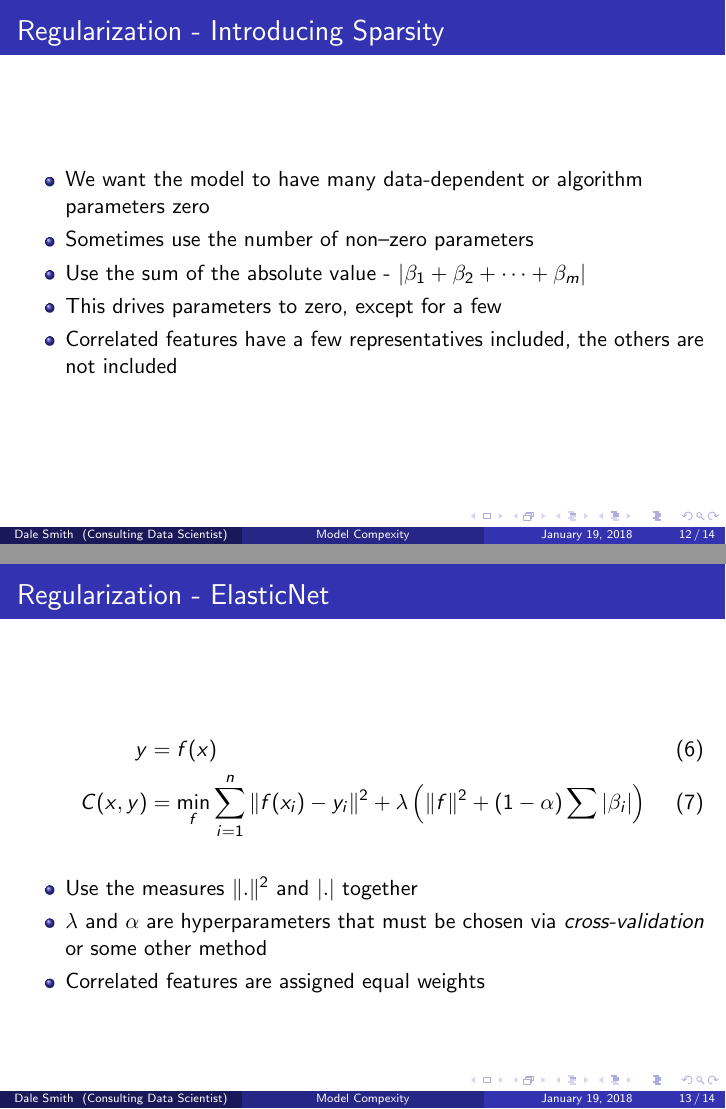
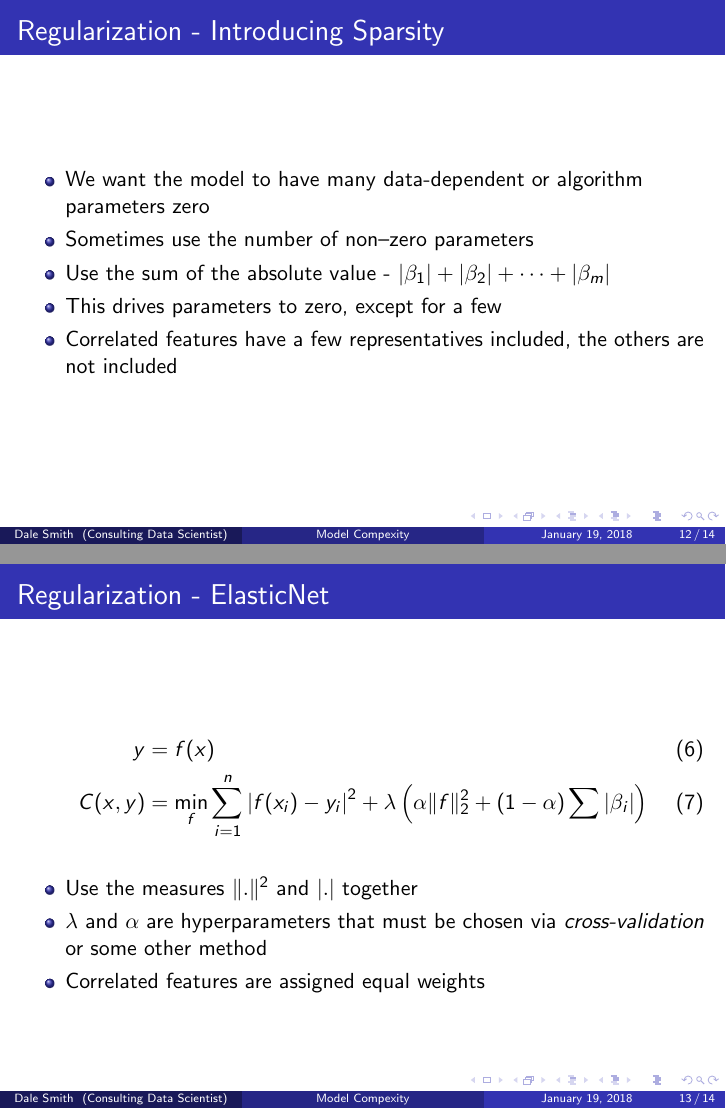
Before and after one commit to dtsmith2001/regularization, LaTeX slides (presentation_1.tex): pages 12 and 13 of 14, joined at a grey line. Compiled offline with pdfLaTeX.

Commit message:
fixed typos

```diff
--- a/presentation_1.tex
+++ b/presentation_1.tex
@@ -229,7 +229,7 @@ C(x, y) &= \min_f \sum_{i=1}^{n} \left| f(x_i) - y_i \right|^2 + \lambda \| f \|
 \begin{itemize}
 \item We want the model to have many data-dependent or algorithm parameters zero
 \item Sometimes use the number of non--zero parameters
-\item Use the sum of the absolute value - $| \beta_1 + \beta_2 + \cdots + \beta_m |$
+\item Use the sum of the absolute value - $| \beta_1 | + | \beta_2 | + \cdots + | \beta_m |$
 \item This drives parameters to zero, except for a few
 \item Correlated features have a few representatives included, the others are not included
 \end{itemize}
@@ -239,7 +239,7 @@ C(x, y) &= \min_f \sum_{i=1}^{n} \left| f(x_i) - y_i \right|^2 + \lambda \| f \|
 \frametitle{Regularization - ElasticNet}
 \begin{align}
 y &= f(x) \\
-C(x, y) &= \min_f \sum_{i=1}^{n} \| f(x_i) - y_i \|^2 + \lambda \left( \| f \|^2 + (1 - \alpha) \sum \left| \beta_i \right| \right)
+C(x, y) &= \min_f \sum_{i=1}^{n} \left| f(x_i) - y_i \right|^2 + \lambda \left( \alpha \| f \|_2^2 + (1 - \alpha) \sum \left| \beta_i \right| \right)
 \end{align}
 \begin{itemize}
 \item Use the measures $\|. \|^2$ and $|.|$ together
```
Also changed, not shown: presentation_1.pdf.
